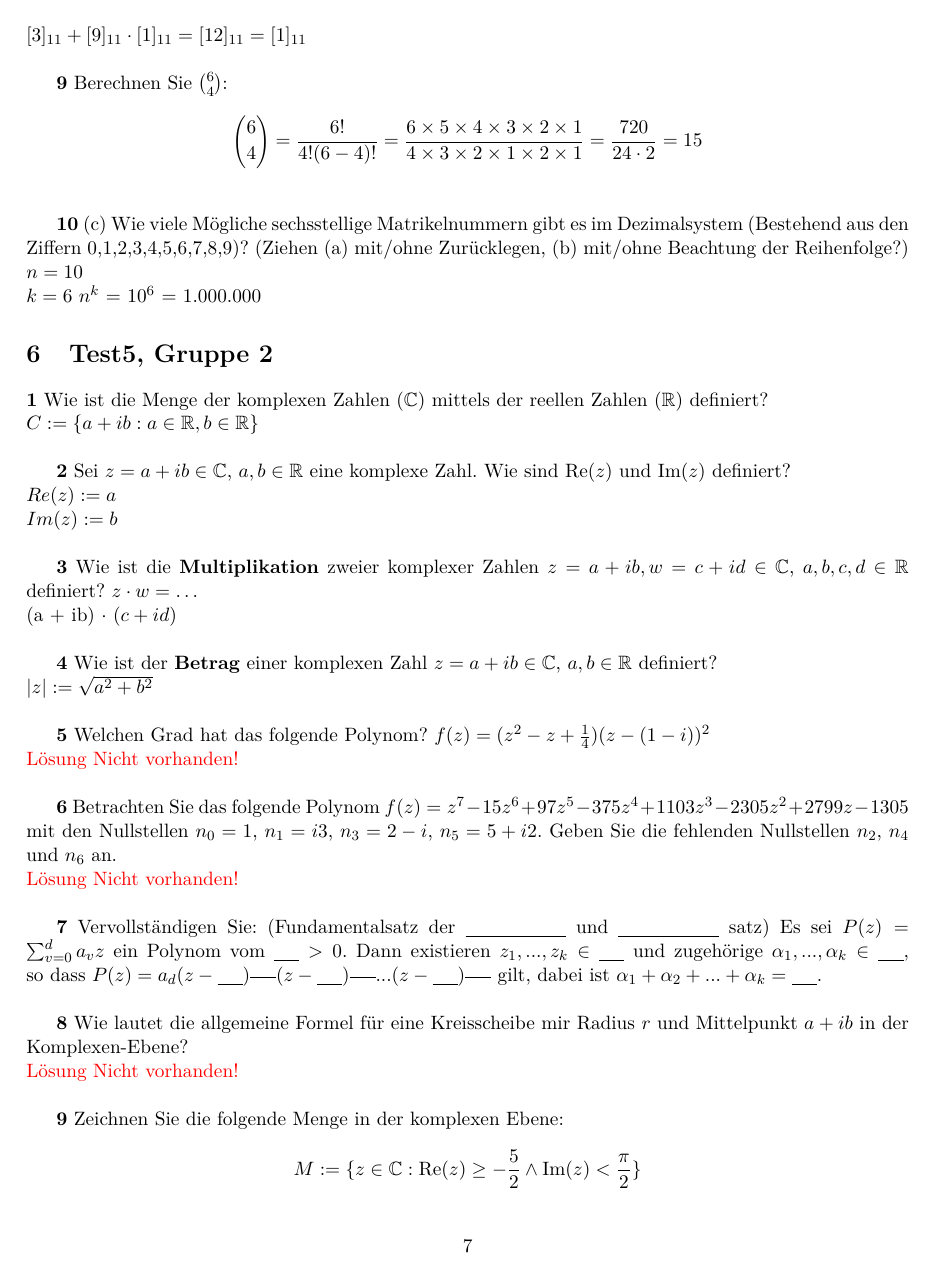
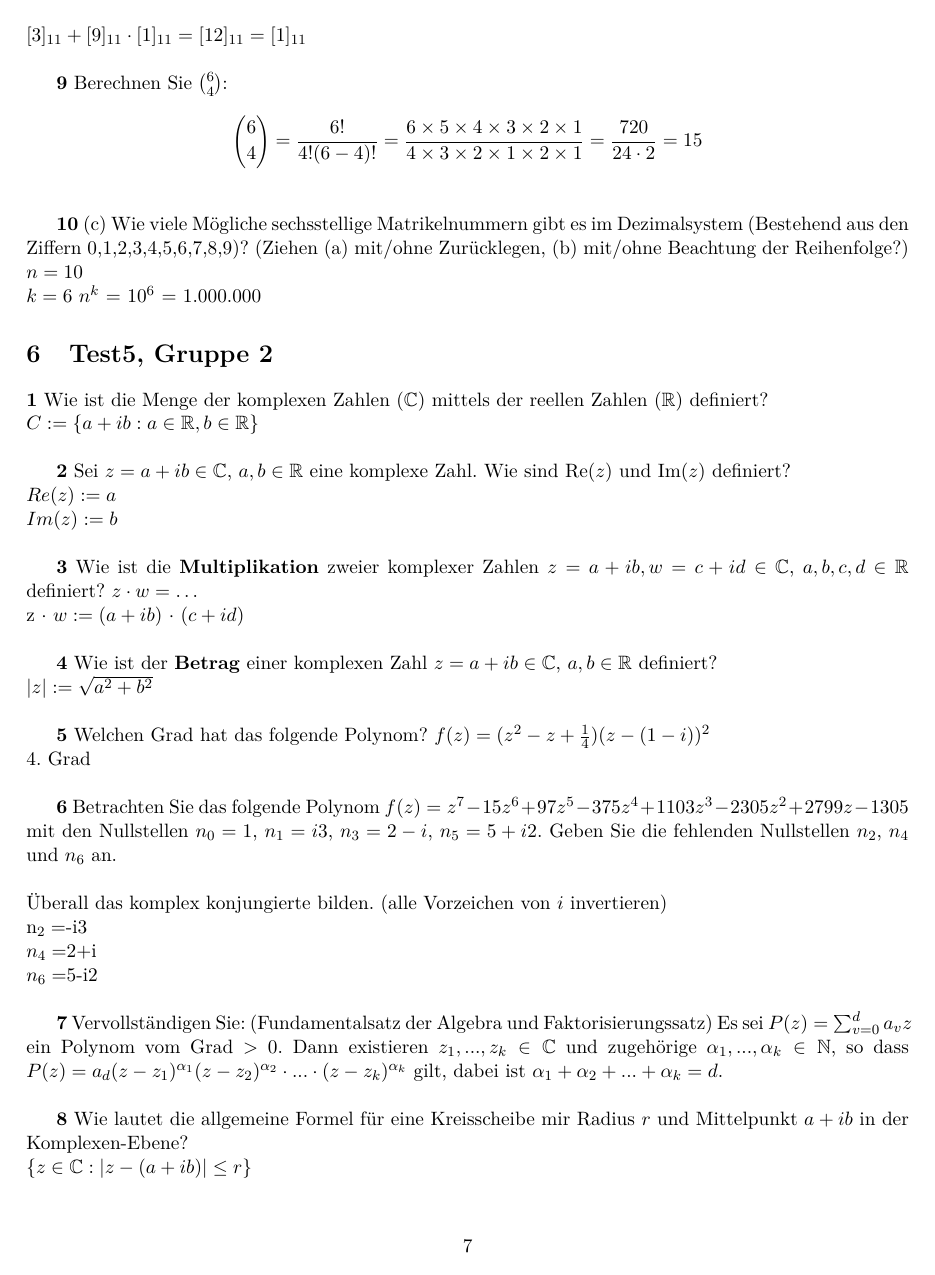
Before and after one commit to Rotstein007/MatheTests, a LaTeX document (MatheTest.tex): page 7 of 8. The pictures show the PDF file out/MatheTest.pdf that the author committed with the source.

Commit message:
Finaler Upload

```diff
--- a/MatheTest.tex
+++ b/MatheTest.tex
@@ -357,26 +357,29 @@ R := {(0,0) (1,1) (2,2) (3,3)}\newline
     $Im(z) := b$\newline
 
     \textbf{3} Wie ist die \textbf{Multiplikation} zweier komplexer Zahlen \( z = a + ib, w = c + id \in \mathbb{C} \), \( a,b,c,d \in \mathbb{R} \) definiert? \( z \cdot w = \ldots \)\newline
-    (a + ib) \cdot $ $(c + id)\\
+    z \cdot$ $ w := (a + ib)$ $ \cdot $ $(c + id)\\
 
     \textbf{4} Wie ist der \textbf{Betrag} einer komplexen Zahl \( z = a + ib \in \mathbb{C} \), \( a,b \in \mathbb{R} \) definiert?\newline
     $\rvert z\rvert := \sqrt{a^2 + b^2}$\\
 
     \textbf{5} Welchen Grad hat das folgende Polynom? \(f(z) = (z^2 - z + \frac{1}{4})(z - (1 - i))^2\)\newline
-    \textcolor{red}{Lösung Nicht vorhanden!}\newline
+    4. Grad\\
 
-    \textbf{6} Betrachten Sie das folgende Polynom \(f(z) = z^7 - 15z^6 + 97z^5 - 375z^4 + 1103z^3 - 2305z^2 + 2799z - 1305\) mit den Nullstellen \(n_0 = 1\), \(n_1 = i3\), \(n_3 = 2 - i\), \(n_5 = 5 + i2\). Geben Sie die fehlenden Nullstellen \(n_2\), \(n_4\) und \(n_6\) an.\newline
-    \textcolor{red}{Lösung Nicht vorhanden!}\newline
+    \textbf{6} Betrachten Sie das folgende Polynom \(f(z) = z^7 - 15z^6 + 97z^5 - 375z^4 + 1103z^3 - 2305z^2 + 2799z - 1305\) mit den Nullstellen \(n_0 = 1\), \(n_1 = i3\), \(n_3 = 2 - i\), \(n_5 = 5 + i2\). Geben Sie die fehlenden Nullstellen \(n_2\), \(n_4\) und \(n_6\) an.\\\\
+    Überall das komplex konjungierte bilden. (alle Vorzeichen von $i$ invertieren)\\
+    n_2 = $-i3$\\
+    n_4 = $2+i$\\
+    n_6 = $5-i2$\\
 
     \textbf{7} Vervollständigen Sie:
-    (Fundamentalsatz der \underline{\hspace{2cm}} und \underline{\hspace{2cm}} satz) Es sei
+    (Fundamentalsatz der Algebra und Faktorisierungssatz) Es sei
     \( P(z) = \sum_{v=0}^{d} a_v z \)
-    ein Polynom vom \( \underline{\hspace{0.5cm}} > 0 \). Dann existieren \( z_1, ..., z_k \in \underline{\hspace{0.5cm}} \) und zugehörige \( \alpha_1, ..., \alpha_k \in \underline{\hspace{0.5cm}} \), so dass
-    \( P(z) = a_d (z-\underline{\hspace{0.5cm}})^{\underline{\hspace{0.5cm}}} (z-\underline{\hspace{0.5cm}})^{\underline{\hspace{0.5cm}}} ... (z-\underline{\hspace{0.5cm}})^{\underline{\hspace{0.5cm}}} \)
-    gilt, dabei ist \( \alpha_1 + \alpha_2 + ... + \alpha_k = \underline{\hspace{0.5cm}} \).\newline
+    ein Polynom vom Grad > 0. Dann existieren \( z_1, ..., z_k \in \mathbb{C} \) und zugehörige \( \alpha_1, ..., \alpha_k \in \mathbb{N} \), so dass
+    \( P(z) = a_d (z-z_1})^{\alpha_1}} (z-z_2})^{\alpha_2} \cdot... \cdot(z-z_k)^{\alpha_k} \)
+    gilt, dabei ist \( \alpha_1 + \alpha_2 + ... + \alpha_k = d \).\newline
 
     \textbf{8} Wie lautet die allgemeine Formel für eine Kreisscheibe mir Radius $r$ und Mittelpunkt $a + ib$ in der Komplexen-Ebene?\newline
-    \textcolor{red}{Lösung Nicht vorhanden!}\newline
+    $\{z \in \mathbb{C}: |z-(a+ib)| \leq r\}$\\
 
     \textbf{9} Zeichnen Sie die folgende Menge in der komplexen Ebene:
     \[ M := \{ z \in \mathbb{C} : \text{Re}(z) \geq -\frac{5}{2} \land \text{Im}(z) < \frac{\pi}{2} \} \]\newline
```
Also changed, not shown: out/MatheTest.pdf, 2 other files.
